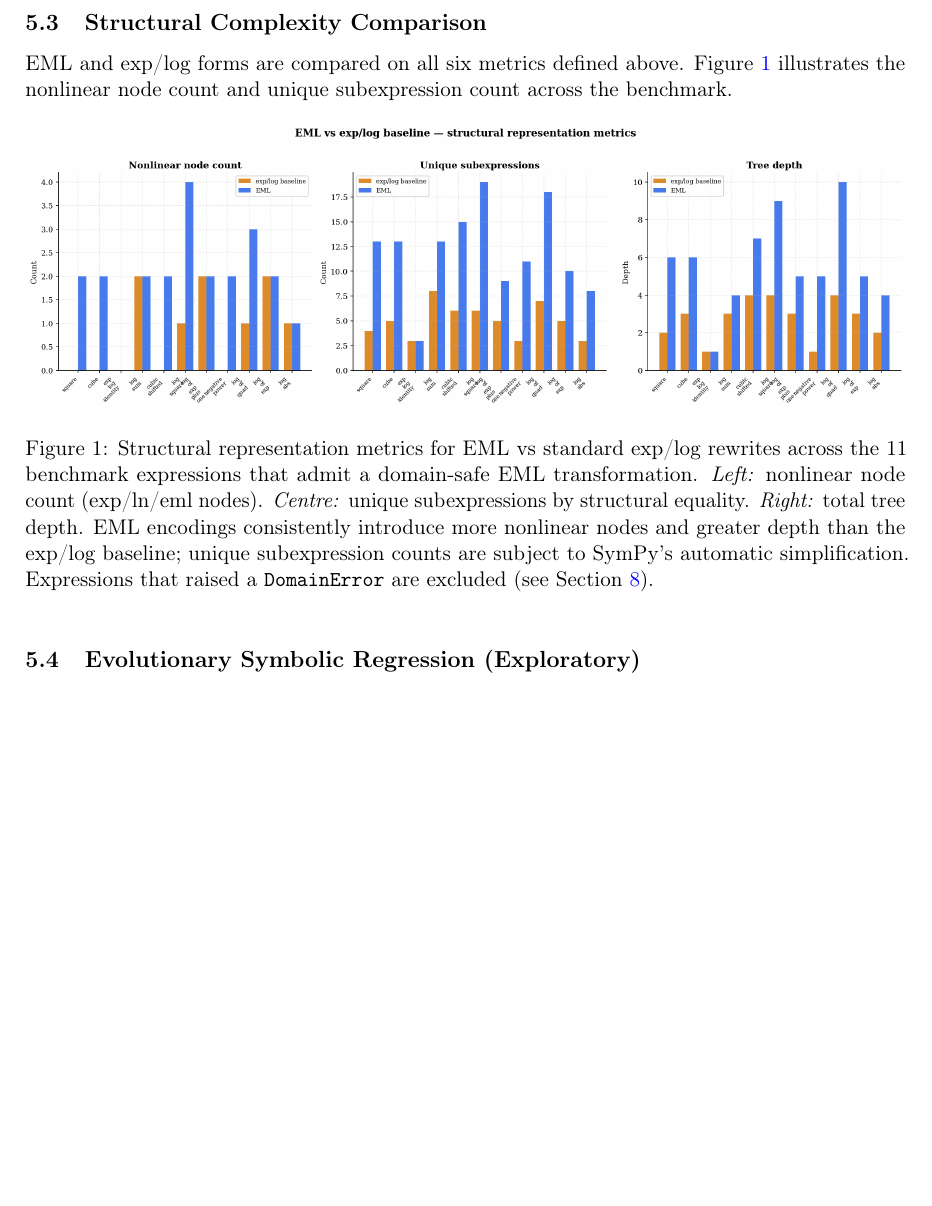
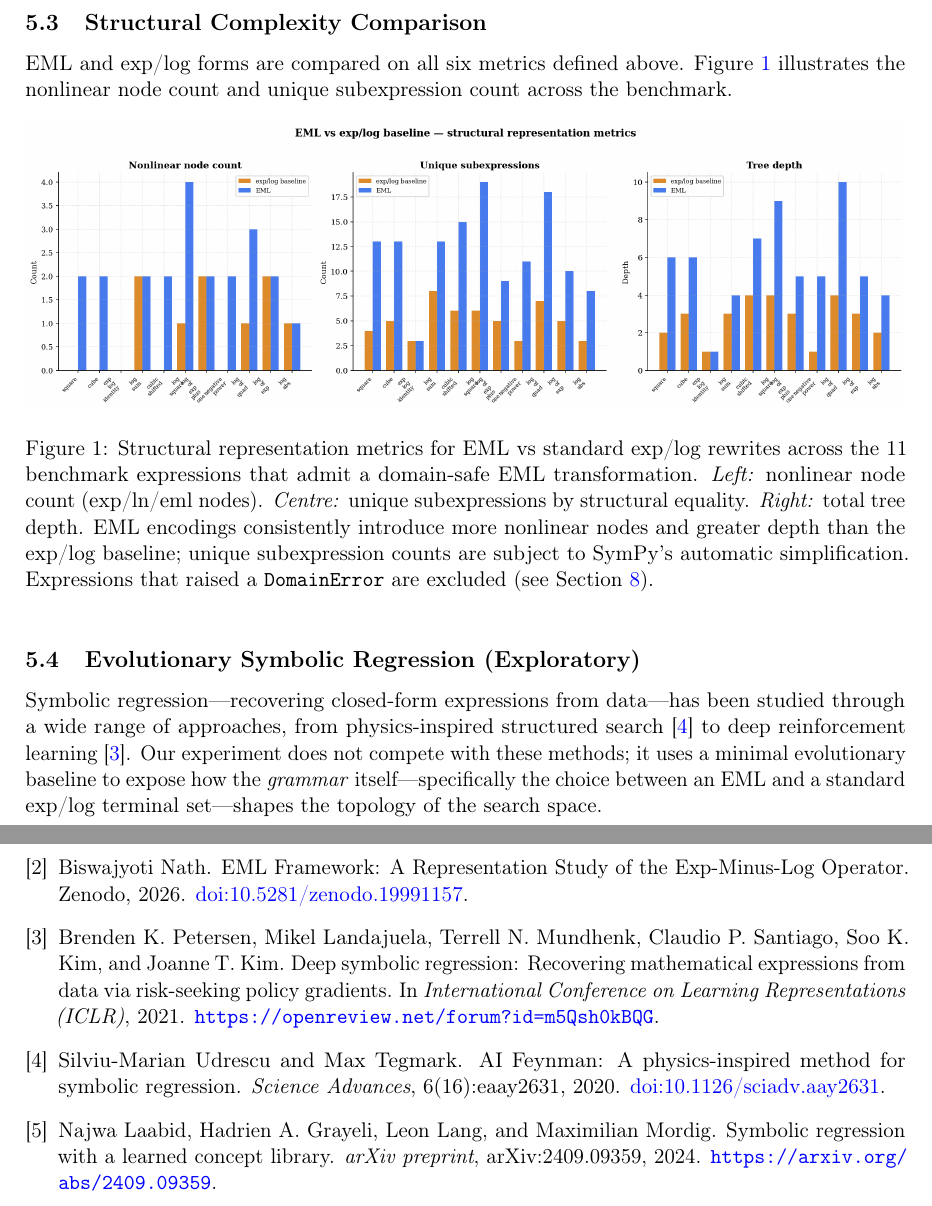
Before and after one commit to biswajyoti-nath/eml-framework, a LaTeX paper (paper/eml_representation_study.tex): part of page 5 of 9 before the commit and two parts of pages 5 and 10 of 10 after it, the two joined at a grey line, cut so that both start at the same text, the shorter picture padded with empty space. Compiled offline with pdfLaTeX.

Commit message:
docs: add Zenodo citation metadata and code availability details to paper, README, and CITATION.cff

```diff
--- a/paper/eml_representation_study.tex
+++ b/paper/eml_representation_study.tex
@@ -372,6 +372,14 @@ unique subexpression count across the benchmark.
 
 \subsection{Evolutionary Symbolic Regression (Exploratory)}
 
+Symbolic regression---recovering closed-form expressions from data---has
+been studied through a wide range of approaches, from physics-inspired
+structured search~\cite{udrescu2020feynman} to deep reinforcement
+learning~\cite{petersen2021dsr}. Our experiment does not compete with
+these methods; it uses a minimal evolutionary baseline to expose how the
+\emph{grammar} itself---specifically the choice between an EML and a
+standard exp/log terminal set---shapes the topology of the search space.
+
 An elite-retention evolutionary search is applied to five target
 functions (Table~\ref{tab:targets}), comparing the EML grammar against
 a standard SymPy exp/log grammar. Search parameters are held fixed
@@ -646,6 +670,36 @@ Andrzej Odrzywo{\l}ek.
 \newblock \href{https://doi.org/10.48550/arXiv.2603.21852}%
                {doi:10.48550/arXiv.2603.21852}.
 
+\bibitem{eml_framework_2026}
+Biswajyoti Nath.
+\newblock {EML Framework: A Representation Study of the Exp-Minus-Log
+  Operator}.
+\newblock Zenodo, 2026.
+\newblock \href{https://doi.org/10.5281/zenodo.19991157}%
+               {doi:10.5281/zenodo.19991157}.
+
+\bibitem{petersen2021dsr}
+Brenden K. Petersen, Mikel Landajuela, Terrell~N. Mundhenk,
+  Claudio~P. Santiago, Soo~K. Kim, and Joanne~T. Kim.
+\newblock Deep symbolic regression: Recovering mathematical expressions from
+  data via risk-seeking policy gradients.
+\newblock In \textit{International Conference on Learning Representations
+  (ICLR)}, 2021.
+\newblock \url{https://openreview.net/forum?id=m5Qsh0kBQG}.
+
+\bibitem{udrescu2020feynman}
+Silviu-Marian Udrescu and Max Tegmark.
+\newblock {AI Feynman}: A physics-inspired method for symbolic regression.
+\newblock \textit{Science Advances}, 6(16):eaay2631, 2020.
+\newblock \href{https://doi.org/10.1126/sciadv.aay2631}%
+               {doi:10.1126/sciadv.aay2631}.
+
+\bibitem{grayeli2024lasr}
+Najwa Laabid, Hadrien~A. Grayeli, Leon Lang, and Maximilian Mordig.
+\newblock Symbolic regression with a learned concept library.
+\newblock \textit{arXiv preprint}, arXiv:2409.09359, 2024.
+\newblock \url{https://arxiv.org/abs/2409.09359}.
+
 \end{thebibliography}
 
 \end{document}
```
Also changed, not shown: README.md, paper/eml_representation_study.pdf, paper/eml_representation_study.tex (18 more changed lines), 1 other file.
